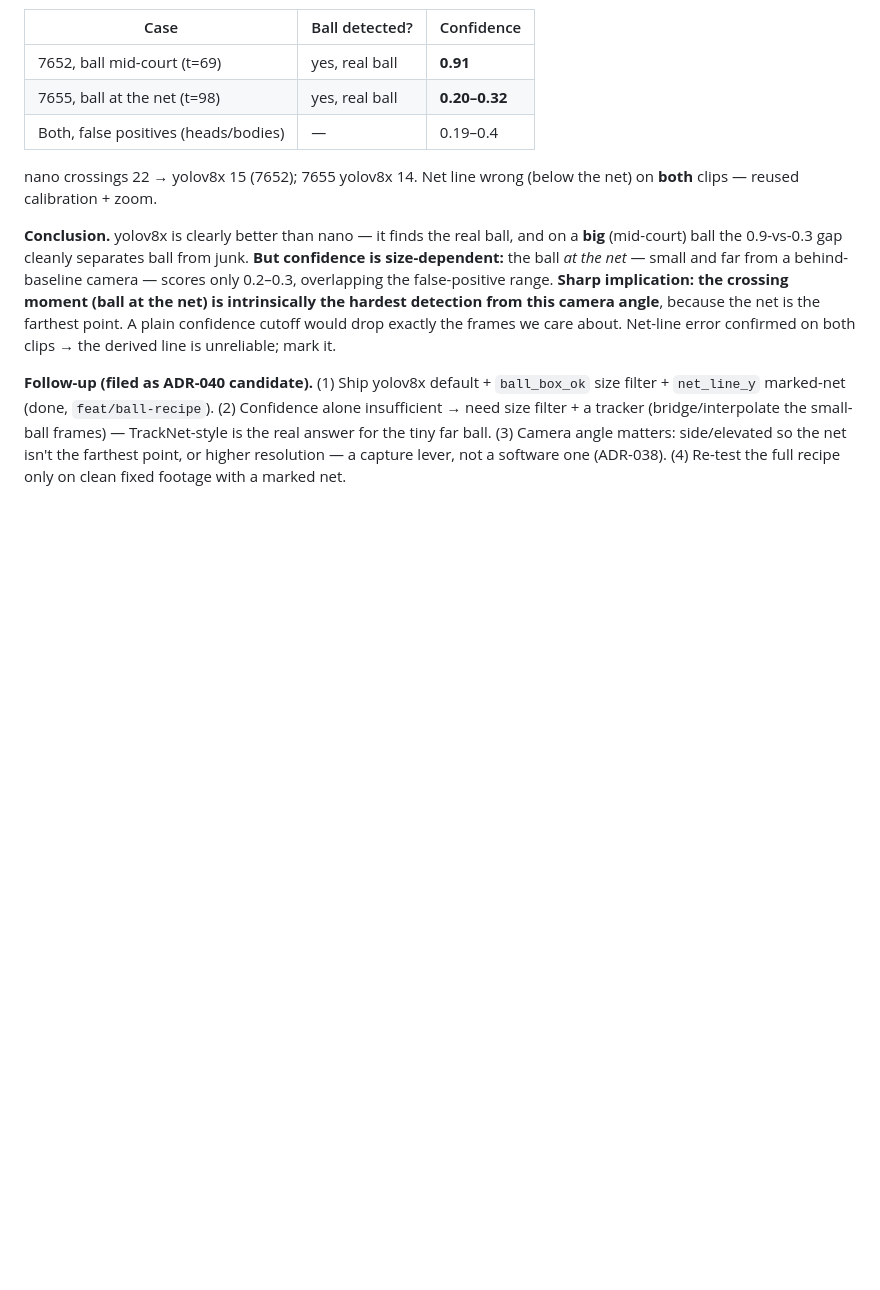
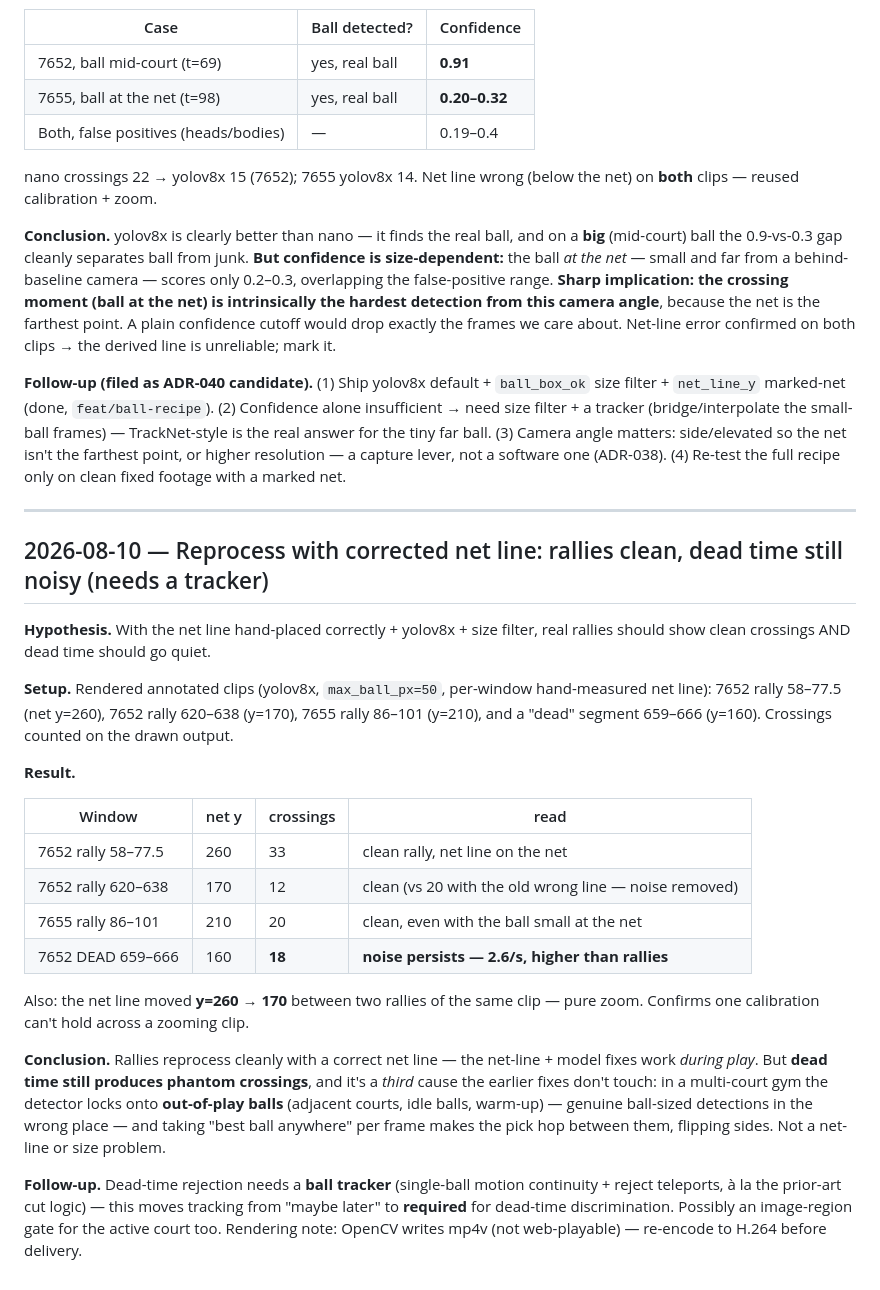
Before and after one commit to tonychu805/pic-vision, a Markdown page: EXPERIMENTS.md, the part around the change. Rendered like a GitHub page; blank space fills up the shorter version.

Commit message:
docs: reprocess findings — rallies clean w/ correct net, dead time needs a tracker
Correct net line + yolov8x + size filter make rallies read clean, but dead time
still produces phantom crossings from out-of-play balls (adjacent courts, idle
balls). Elevates a single-ball tracker (reject teleports) from optional to
required for dead-time rejection.

Co-Authored-By: Claude Opus 4.8 <noreply@anthropic.com>

```diff
--- a/EXPERIMENTS.md
+++ b/EXPERIMENTS.md
@@ -187,3 +187,26 @@ nano crossings 22 → yolov8x 15 (7652); 7655 yolov8x 14. Net line wrong (below
 **Conclusion.** yolov8x is clearly better than nano — it finds the real ball, and on a **big** (mid-court) ball the 0.9-vs-0.3 gap cleanly separates ball from junk. **But confidence is size-dependent:** the ball *at the net* — small and far from a behind-baseline camera — scores only 0.2–0.3, overlapping the false-positive range. **Sharp implication: the crossing moment (ball at the net) is intrinsically the hardest detection from this camera angle**, because the net is the farthest point. A plain confidence cutoff would drop exactly the frames we care about. Net-line error confirmed on both clips → the derived line is unreliable; mark it.
 
 **Follow-up (filed as ADR-040 candidate).** (1) Ship yolov8x default + `ball_box_ok` size filter + `net_line_y` marked-net (done, `feat/ball-recipe`). (2) Confidence alone insufficient → need size filter + a tracker (bridge/interpolate the small-ball frames) — TrackNet-style is the real answer for the tiny far ball. (3) Camera angle matters: side/elevated so the net isn't the farthest point, or higher resolution — a capture lever, not a software one (ADR-038). (4) Re-test the full recipe only on clean fixed footage with a marked net.
+
+---
+
+## 2026-08-10 — Reprocess with corrected net line: rallies clean, dead time still noisy (needs a tracker)
+
+**Hypothesis.** With the net line hand-placed correctly + yolov8x + size filter, real rallies should show clean crossings AND dead time should go quiet.
+
+**Setup.** Rendered annotated clips (yolov8x, `max_ball_px=50`, per-window hand-measured net line): 7652 rally 58–77.5 (net y=260), 7652 rally 620–638 (y=170), 7655 rally 86–101 (y=210), and a "dead" segment 659–666 (y=160). Crossings counted on the drawn output.
+
+**Result.**
+
+| Window | net y | crossings | read |
+|---|---|---|---|
+| 7652 rally 58–77.5 | 260 | 33 | clean rally, net line on the net |
+| 7652 rally 620–638 | 170 | 12 | clean (vs 20 with the old wrong line — noise removed) |
+| 7655 rally 86–101 | 210 | 20 | clean, even with the ball small at the net |
+| 7652 DEAD 659–666 | 160 | **18** | **noise persists — 2.6/s, higher than rallies** |
+
+Also: the net line moved **y=260 → 170** between two rallies of the same clip — pure zoom. Confirms one calibration can't hold across a zooming clip.
+
+**Conclusion.** Rallies reprocess cleanly with a correct net line — the net-line + model fixes work *during play*. But **dead time still produces phantom crossings**, and it's a *third* cause the earlier fixes don't touch: in a multi-court gym the detector locks onto **out-of-play balls** (adjacent courts, idle balls, warm-up) — genuine ball-sized detections in the wrong place — and taking "best ball anywhere" per frame makes the pick hop between them, flipping sides. Not a net-line or size problem.
+
+**Follow-up.** Dead-time rejection needs a **ball tracker** (single-ball motion continuity + reject teleports, à la the prior-art cut logic) — this moves tracking from "maybe later" to **required** for dead-time discrimination. Possibly an image-region gate for the active court too. Rendering note: OpenCV writes mp4v (not web-playable) — re-encode to H.264 before delivery.
```
Also changed, not shown: PROGRESS.md (+3 -1 lines).
